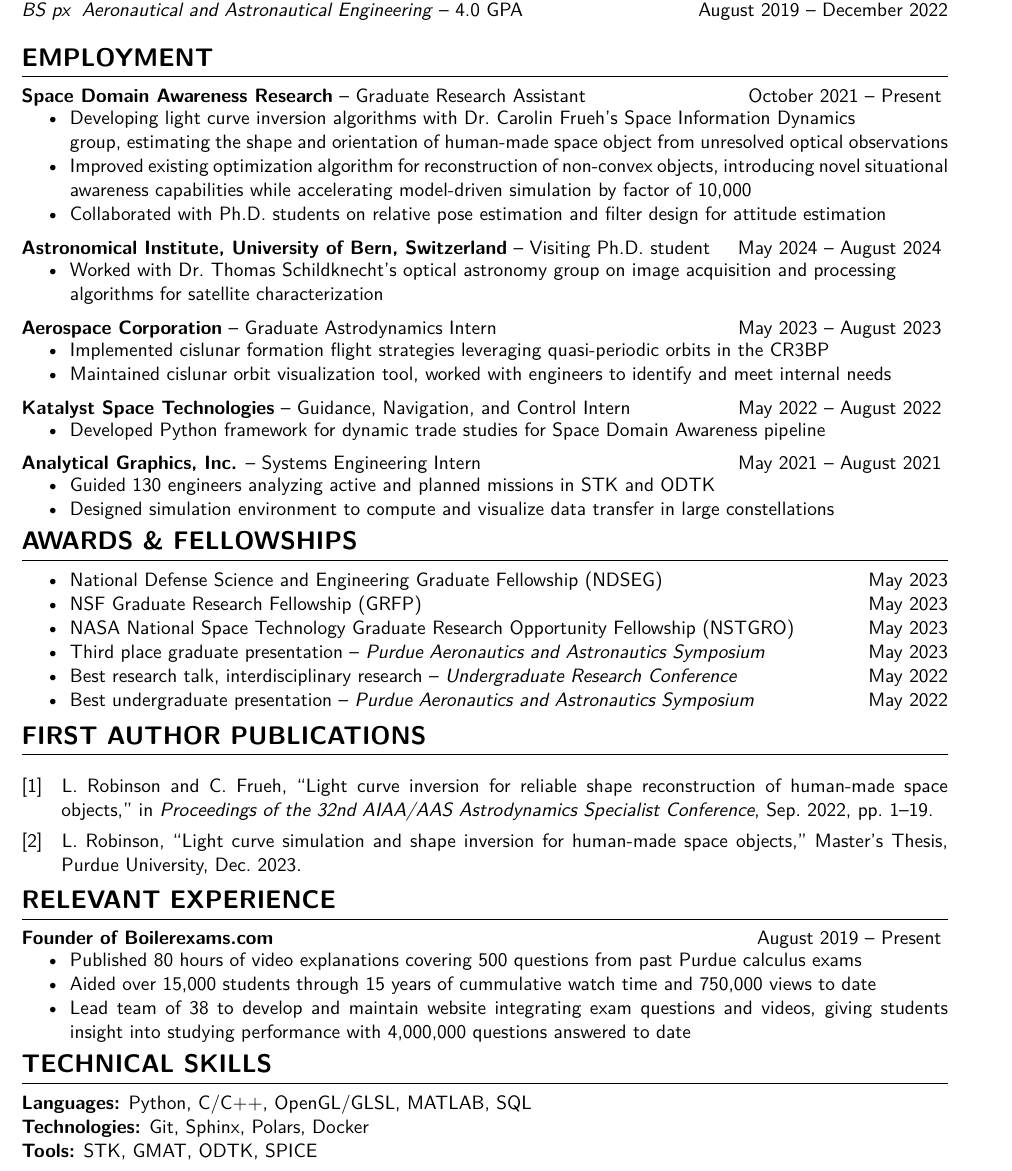
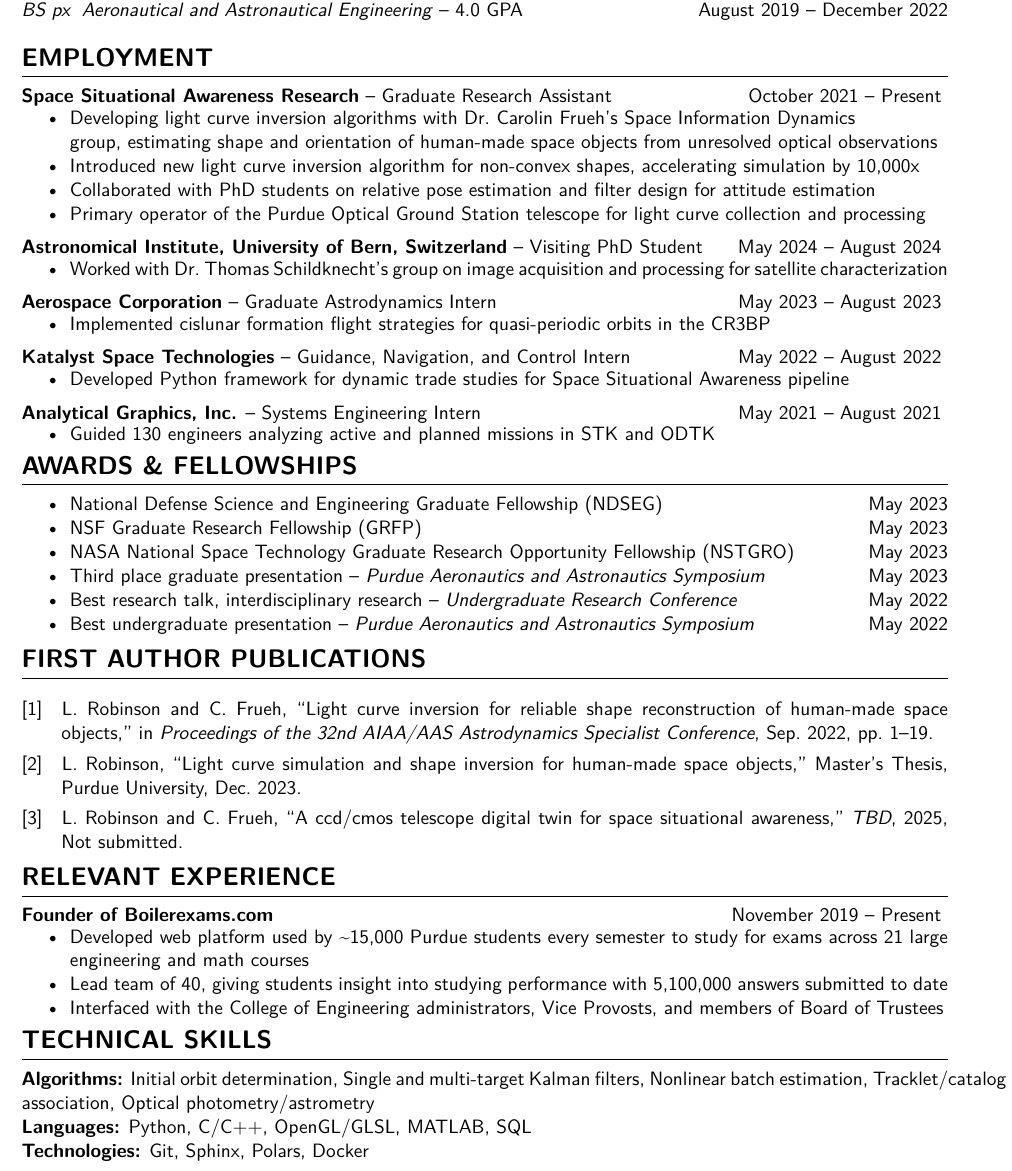
Before and after one commit to ljrobins/resume, a LaTeX CV (resume.tex): part of the page, cut so that both start at the same text. Compiled offline with XeLaTeX.

Commit message:
nov update

```diff
--- a/resume.tex
+++ b/resume.tex
@@ -44,35 +44,32 @@
 
 % Employment
 \sectiontitle{EMPLOYMENT}
-\textbf{Space Domain Awareness Research} -- Graduate Research Assistant \hfill October 2021 -- Present
+\textbf{Space Situational Awareness Research} -- Graduate Research Assistant \hfill October 2021 -- Present
 \begin{itemize}[noitemsep]
-    \item Developing light curve inversion algorithms with Dr.\ Carolin Frueh's Space Information Dynamics \\group,
-    estimating the shape and orientation of human-made space object from unresolved optical observations
-    \item Improved existing optimization algorithm for reconstruction of non-convex objects, introducing novel
-    situational awareness capabilities while accelerating model-driven simulation by factor of 10,000
-    \item Collaborated with Ph.D.\ students on relative pose estimation and filter design for attitude estimation
+    \item Developing light curve inversion algorithms with Dr.\ Carolin Frueh's Space Information Dynamics \\group, estimating shape and orientation of human-made space objects from unresolved optical observations
+    \item Introduced new light curve inversion algorithm for non-convex shapes, accelerating simulation by 10,000x
+    \item Collaborated with PhD students on relative pose estimation and filter design for attitude estimation
+    \item Primary operator of the Purdue Optical Ground Station telescope for light curve collection and processing
 \end{itemize}
 
-\textbf{Astronomical Institute, University of Bern, Switzerland} -- Visiting Ph.D.\ student \hfill May 2024 -- August 2024
+\textbf{Astronomical Institute, University of Bern, Switzerland} -- Visiting PhD Student \hfill May 2024 -- August 2024
 \begin{itemize}[noitemsep]
-    \item Worked with Dr.\ Thomas Schildknecht's optical astronomy group on image acquisition and processing \\algorithms for satellite characterization
+    \item Worked with Dr.\ Thomas Schildknecht's group on image acquisition and processing for satellite characterization
 \end{itemize}
 
 \textbf{Aerospace Corporation} -- Graduate Astrodynamics Intern \hfill May 2023 -- August 2023
 \begin{itemize}[noitemsep]
-    \item Implemented cislunar formation flight strategies leveraging quasi-periodic orbits in the CR3BP
-    \item Maintained cislunar orbit visualization tool, worked with engineers to identify and meet internal needs
+    \item Implemented cislunar formation flight strategies for quasi-periodic orbits in the CR3BP
 \end{itemize}
 
 \textbf{Katalyst Space Technologies} -- Guidance, Navigation, and Control Intern \hfill May 2022 -- August 2022
 \begin{itemize}[noitemsep]
-    \item Developed Python framework for dynamic trade studies for Space Domain Awareness pipeline
+    \item Developed Python framework for dynamic trade studies for Space Situational Awareness pipeline
 \end{itemize}
 
 \textbf{Analytical Graphics, Inc.} -- Systems Engineering Intern \hfill May 2021 -- August 2021
 \begin{itemize}[noitemsep]
     \item Guided 130 engineers analyzing active and planned missions in STK and ODTK
-    \item Designed simulation environment to compute and visualize data transfer in large constellations
 \end{itemize}
 
 % Awards & Fellowships
@@ -93,18 +90,17 @@
 
 % Relevant Experience
 \sectiontitle{RELEVANT EXPERIENCE}
-\textbf{Founder of Boilerexams.com} \hfill August 2019 -- Present
+\textbf{Founder of Boilerexams.com} \hfill November 2019 -- Present
 \begin{itemize}[noitemsep]
-    \item Published 80 hours of video explanations covering 500 questions from past Purdue calculus exams
-    \item Aided over 15,000 students through 15 years of cummulative watch time and 750,000 views to date
-    \item Lead team of 38 to develop and maintain website integrating exam questions and videos, giving students
-    insight into studying performance with 4,000,000 questions answered to date
+    \item Developed web platform used by \textasciitilde15,000 Purdue students every semester to study for exams across 21 large engineering and math courses
+    \item Lead team of 40, giving students insight into studying performance with 5,100,000 answers submitted to date
+    \item Interfaced with the College of Engineering administrators, Vice Provosts, and members of Board of Trustees
 \end{itemize}
 
 % Technical Skills
 \sectiontitle{TECHNICAL SKILLS}
+\textbf{Algorithms:} Initial orbit determination, Single and multi-target Kalman filters, Nonlinear batch estimation, Tracklet/catalog association, Optical photometry/astrometry \\
 \textbf{Languages:} Python, C/C++, OpenGL/GLSL, MATLAB, SQL \\
 \textbf{Technologies:} Git, Sphinx, Polars, Docker \\
-\textbf{Tools:} STK, GMAT, ODTK, SPICE \\
 
 \end{document}
```
Also changed, not shown: first.bib (+10 -0 lines), nonfirst.bib (+12 -1 lines), resume.pdf.
